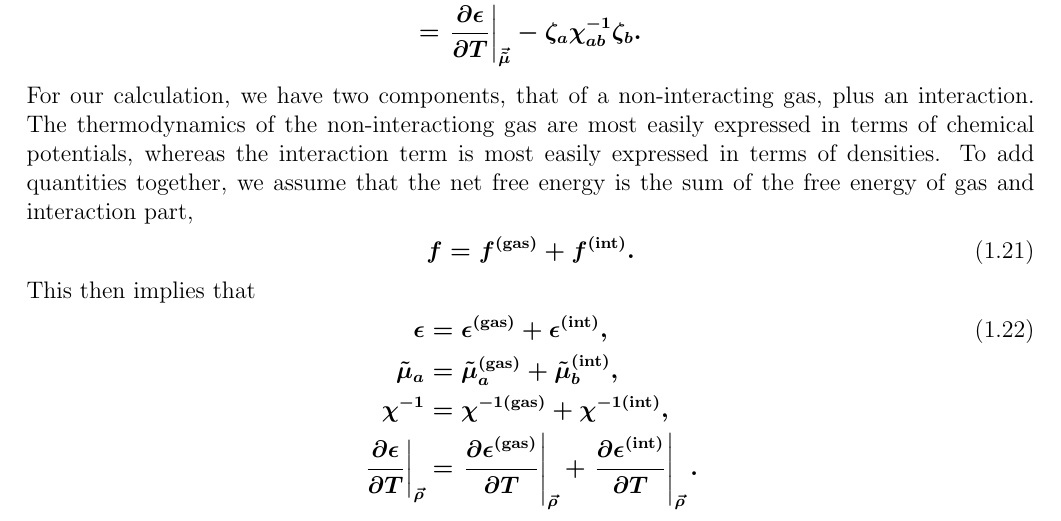
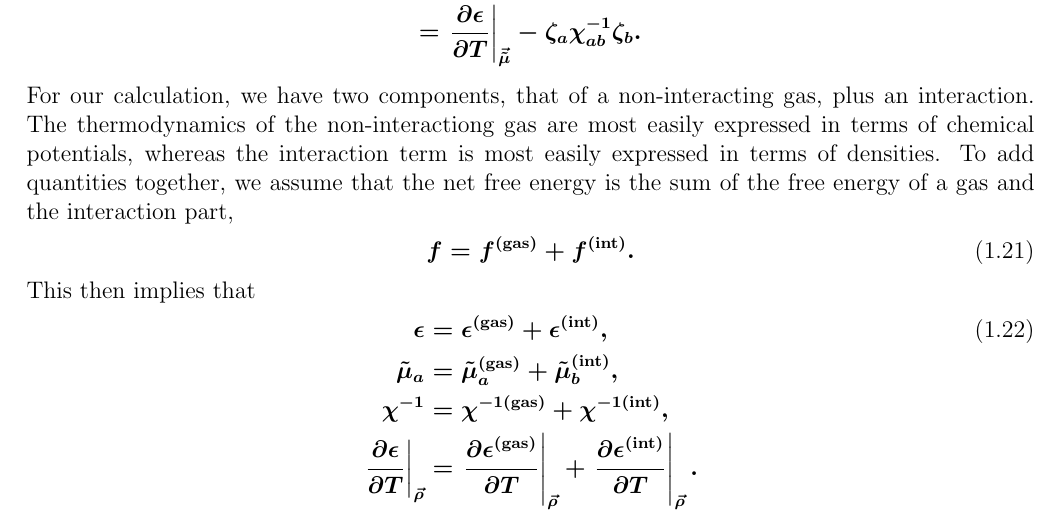
Before and after one commit to scottedwardpratt/msu_eos, a LaTeX document (doc/theory.tex): part of page 5 of 9, cut so that both start at the same text. Compiled offline with pdfLaTeX.

Commit message:
yada yada

```diff
--- a/doc/theory.tex
+++ b/doc/theory.tex
@@ -237,7 +237,7 @@ This then gives
 &=\left.\frac{\partial\epsilon}{\partial T}\right|_{\vec{\tilde{\mu}}}-\zeta_a\chi^{-1}_{ab}\zeta_b.
 \end{align*}
 
-For our calculation, we have two components, that of a non-interacting gas, plus an interaction. The thermodynamics of the non-interactiong gas are most easily expressed in terms of chemical potentials, whereas the interaction term is most easily expressed in terms of densities. To add quantities together, we assume that the net free energy is the sum of the free energy of gas and interaction part,
+For our calculation, we have two components, that of a non-interacting gas, plus an interaction. The thermodynamics of the non-interactiong gas are most easily expressed in terms of chemical potentials, whereas the interaction term is most easily expressed in terms of densities. To add quantities together, we assume that the net free energy is the sum of the free energy of a gas and the interaction part,
 \begin{align*}\eqnumber
 f&=f^{\rm(gas)}+f^{\rm(int)}.
 \end{align*}
```
